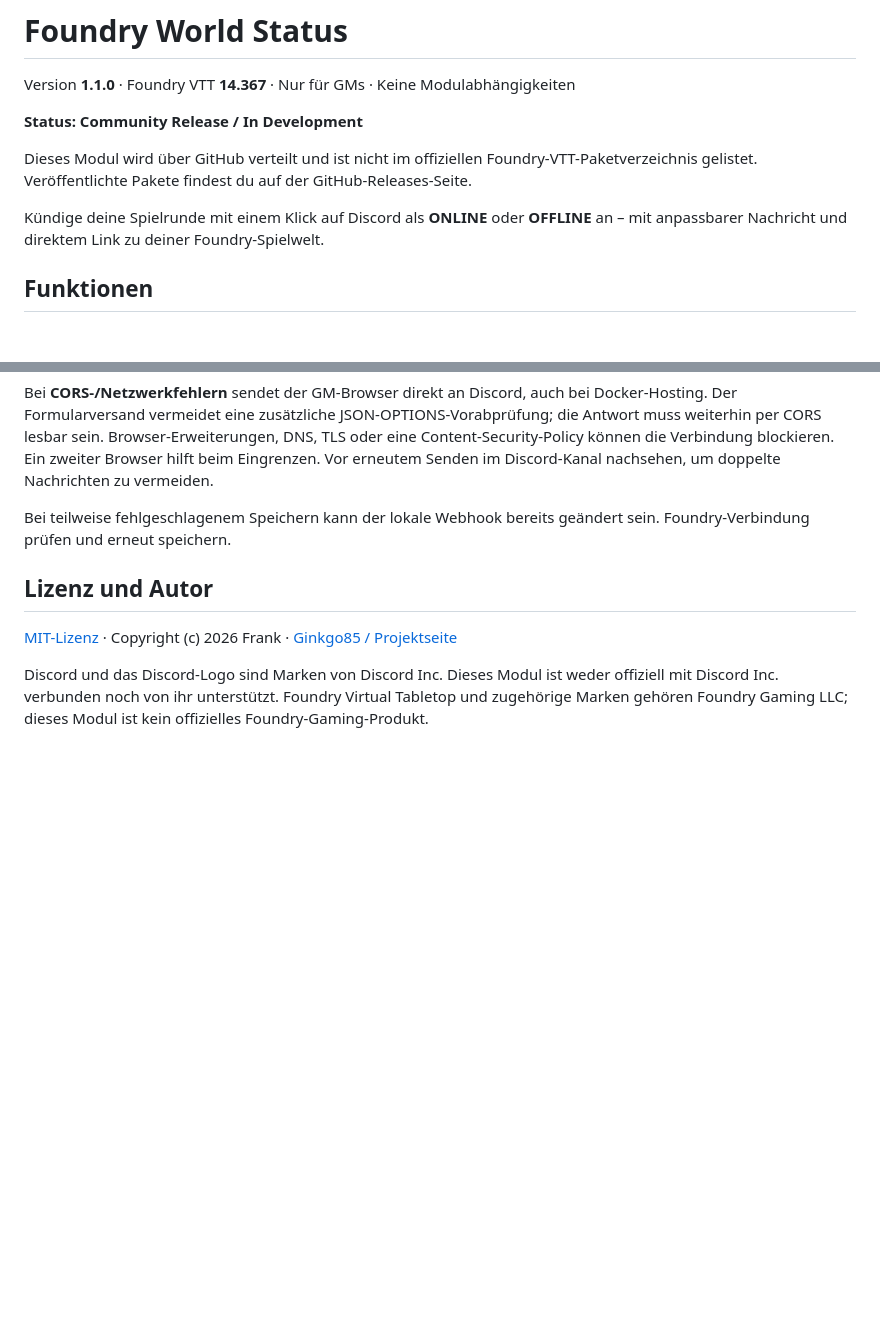
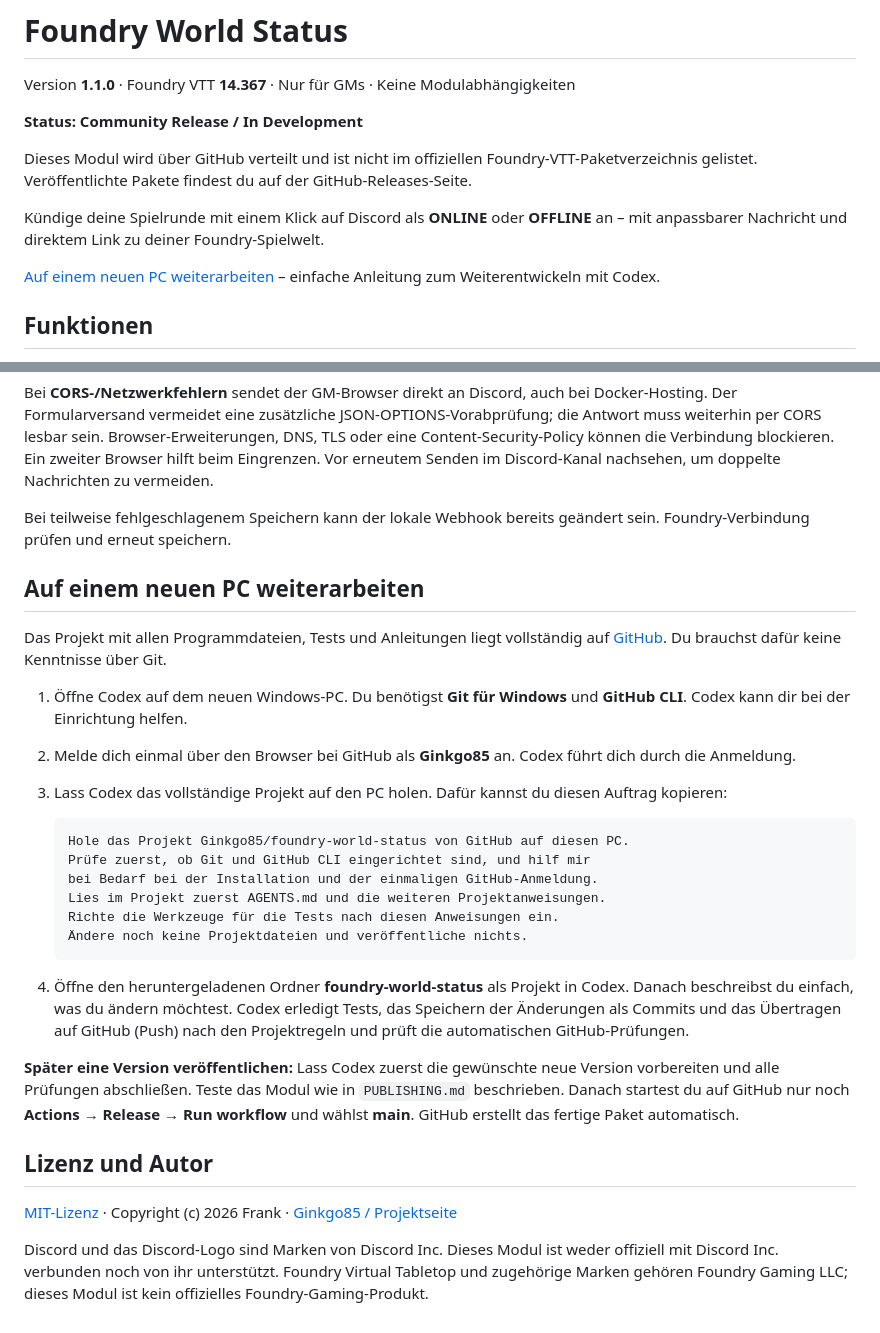
Before and after one commit to Ginkgo85/foundry-world-status, a Markdown page: README.md, 2 parts joined by grey strips. Rendered like a GitHub page; blank space fills up the shorter version.

Commit message:
docs(setup): explain moving to a new Windows PC
Add a plain-language README guide and a copyable setup request.
Document the project instructions, tools, repository checks and
validation steps Codex needs before continuing on another PC.

````diff
--- a/README.md
+++ b/README.md
@@ -7,6 +7,8 @@ Version **1.1.0** · Foundry VTT **14.367** · Nur für GMs · Keine Modulabhän
 Dieses Modul wird über GitHub verteilt und ist nicht im offiziellen Foundry-VTT-Paketverzeichnis gelistet. Veröffentlichte Pakete findest du auf der GitHub-Releases-Seite.
 
 Kündige deine Spielrunde mit einem Klick auf Discord als **ONLINE** oder **OFFLINE** an – mit anpassbarer Nachricht und direktem Link zu deiner Foundry-Spielwelt.
+
+[Auf einem neuen PC weiterarbeiten](#auf-einem-neuen-pc-weiterarbeiten) – einfache Anleitung zum Weiterentwickeln mit Codex.
 
 ## Funktionen
 
@@ -96,6 +98,27 @@ Bei **CORS-/Netzwerkfehlern** sendet der GM-Browser direkt an Discord, auch bei
 
 Bei teilweise fehlgeschlagenem Speichern kann der lokale Webhook bereits geändert sein. Foundry-Verbindung prüfen und erneut speichern.
 
+## Auf einem neuen PC weiterarbeiten
+
+Das Projekt mit allen Programmdateien, Tests und Anleitungen liegt vollständig auf [GitHub](https://github.com/Ginkgo85/foundry-world-status). Du brauchst dafür keine Kenntnisse über Git.
+
+1. Öffne Codex auf dem neuen Windows-PC. Du benötigst **Git für Windows** und **GitHub CLI**. Codex kann dir bei der Einrichtung helfen.
+2. Melde dich einmal über den Browser bei GitHub als **Ginkgo85** an. Codex führt dich durch die Anmeldung.
+3. Lass Codex das vollständige Projekt auf den PC holen. Dafür kannst du diesen Auftrag kopieren:
+
+   ```text
+   Hole das Projekt Ginkgo85/foundry-world-status von GitHub auf diesen PC.
+   Prüfe zuerst, ob Git und GitHub CLI eingerichtet sind, und hilf mir
+   bei Bedarf bei der Installation und der einmaligen GitHub-Anmeldung.
+   Lies im Projekt zuerst AGENTS.md und die weiteren Projektanweisungen.
+   Richte die Werkzeuge für die Tests nach diesen Anweisungen ein.
+   Ändere noch keine Projektdateien und veröffentliche nichts.
+   ```
+
+4. Öffne den heruntergeladenen Ordner **foundry-world-status** als Projekt in Codex. Danach beschreibst du einfach, was du ändern möchtest. Codex erledigt Tests, das Speichern der Änderungen als Commits und das Übertragen auf GitHub (Push) nach den Projektregeln und prüft die automatischen GitHub-Prüfungen.
+
+**Später eine Version veröffentlichen:** Lass Codex zuerst die gewünschte neue Version vorbereiten und alle Prüfungen abschließen. Teste das Modul wie in `PUBLISHING.md` beschrieben. Danach startest du auf GitHub nur noch **Actions → Release → Run workflow** und wählst **main**. GitHub erstellt das fertige Paket automatisch.
+
 ## Lizenz und Autor
 
 [MIT-Lizenz](LICENSE) · Copyright (c) 2026 Frank · [Ginkgo85 / Projektseite](https://github.com/Ginkgo85/foundry-world-status)
````
Also changed, not shown: AGENTS.md (+8 -0 lines).
